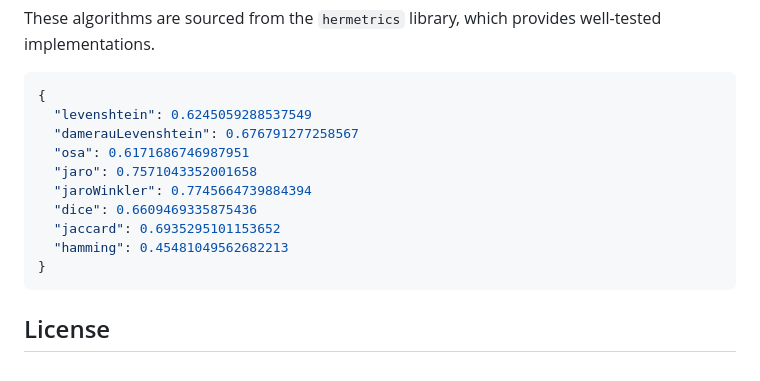
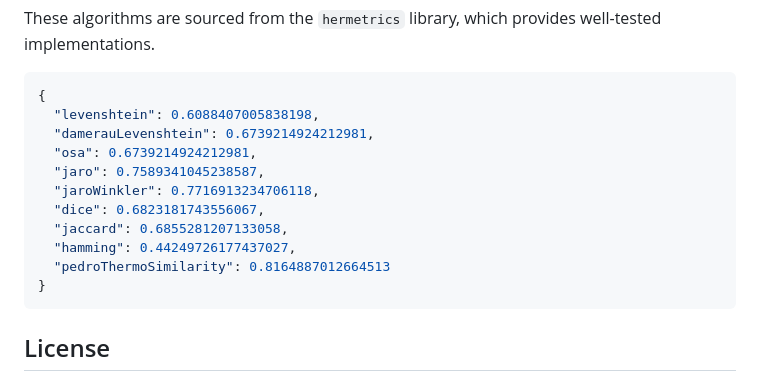
Before and after one commit to pedrohcdo/PedroThermoDistance, a Markdown page: README.md, the part around the change. Drawn GitHub-style.

Commit message:
docs: :memo: update readme

````diff
--- a/README.md
+++ b/README.md
@@ -185,14 +185,15 @@ The script employs a series of algorithms to determine text similarity, each of
   These algorithms are sourced from the `hermetrics` library, which provides well-tested implementations.
   ```javascript
   {
-    "levenshtein": 0.6245059288537549
-    "damerauLevenshtein": 0.676791277258567
-    "osa": 0.6171686746987951
-    "jaro": 0.7571043352001658
-    "jaroWinkler": 0.7745664739884394
-    "dice": 0.6609469335875436
-    "jaccard": 0.6935295101153652
-    "hamming": 0.45481049562682213
+    "levenshtein": 0.6088407005838198,
+    "damerauLevenshtein": 0.6739214924212981,
+    "osa": 0.6739214924212981,
+    "jaro": 0.7589341045238587,
+    "jaroWinkler": 0.7716913234706118,
+    "dice": 0.6823181743556067,
+    "jaccard": 0.6855281207133058,
+    "hamming": 0.44249726177437027,
+    "pedroThermoSimilarity": 0.8164887012664513
   }
   ```
 
````
